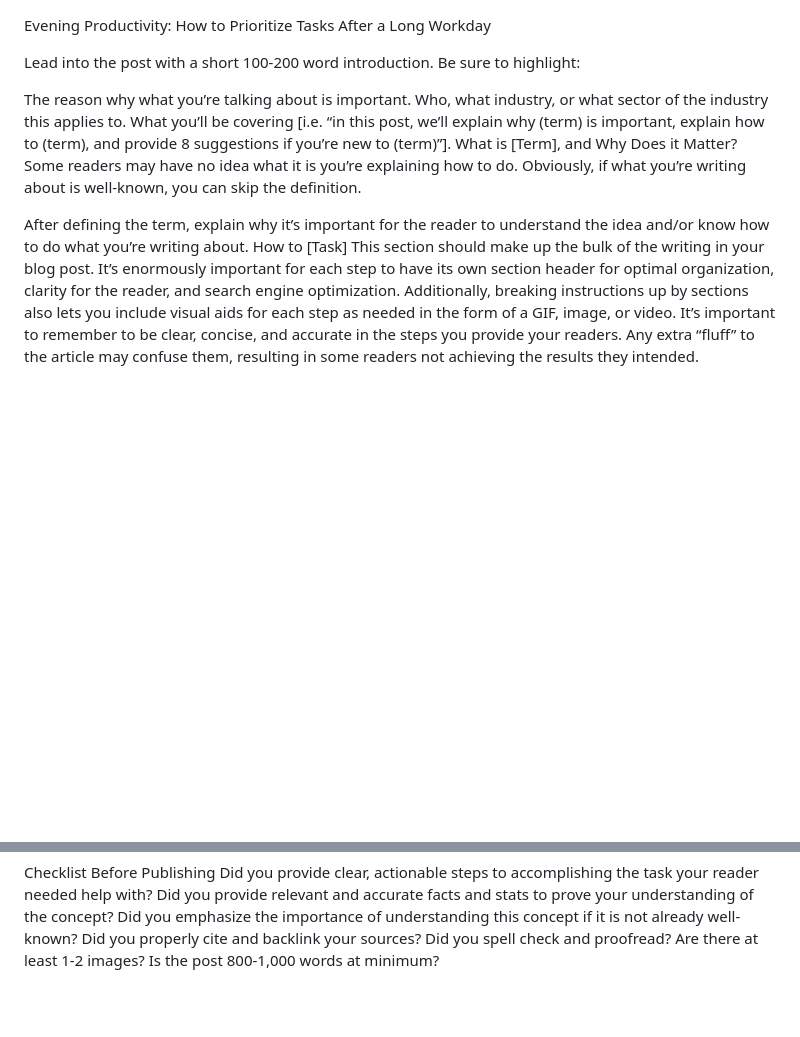
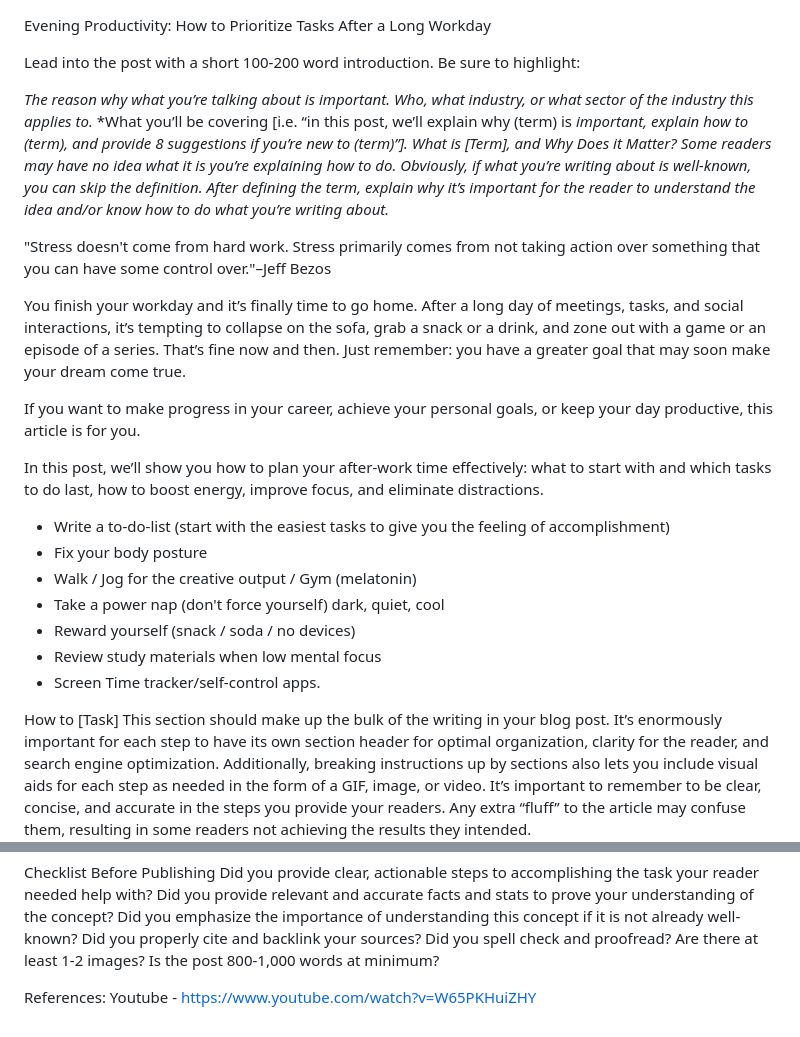
Before and after one commit to AStefankiv/writing, a Markdown page: how_to_order_tasks_after_a_long_day_at_work.md, 2 parts joined by grey strips. Rendered like a GitHub page; blank space fills up the shorter version.

Commit message:
Create blog

```diff
--- a/how_to_order_tasks_after_a_long_day_at_work.md
+++ b/how_to_order_tasks_after_a_long_day_at_work.md
@@ -2,13 +2,30 @@ Evening Productivity: How to Prioritize Tasks After a Long Workday
 
 Lead into the post with a short 100-200 word introduction. Be sure to highlight:
 
-The reason why what you’re talking about is important.
-Who, what industry, or what sector of the industry this applies to.
-What you’ll be covering [i.e. “in this post, we’ll explain why (term) is important, explain how to (term), and provide 8 suggestions if you’re new to (term)”].
-What is [Term], and Why Does it Matter?
-Some readers may have no idea what it is you’re explaining how to do. Obviously, if what you’re writing about is well-known, you can skip the definition.
+*The reason why what you’re talking about is important.*
+*Who, what industry, or what sector of the industry this applies to.*
+*What you’ll be covering [i.e. “in this post, we’ll explain why (term) is *important, explain how to (term), and provide 8 suggestions if you’re new to (term)”].*
+*What is [Term], and Why Does it Matter?*
+*Some readers may have no idea what it is you’re explaining how to do. Obviously, if what you’re writing about is well-known, you can skip the definition.*
+*After defining the term, explain why it’s important for the reader to understand the idea and/or know how to do what you’re writing about.*
 
-After defining the term, explain why it’s important for the reader to understand the idea and/or know how to do what you’re writing about.
+"Stress doesn't come from hard work. Stress primarily comes from not taking action over something that you can have some control over."–Jeff Bezos
+
+
+You finish your workday and it’s finally time to go home. After a long day of meetings, tasks, and social interactions, it’s tempting to collapse on the sofa, grab a snack or a drink, and zone out with a game or an episode of a series. That’s fine now and then. Just remember: you have a greater goal that may soon make your dream come true.
+
+If you want to make progress in your career, achieve your personal goals, or keep your day productive, this article is for you.
+
+In this post, we’ll show you how to plan your after-work time effectively: what to start with and which tasks to do last, how to boost energy, improve focus, and eliminate distractions.
+
+- Write a to-do-list (start with the easiest tasks to give you the feeling of accomplishment)
+- Fix your body posture
+- Walk / Jog for the creative output / Gym (melatonin)
+- Take a power nap (don't force yourself) dark, quiet, cool
+- Reward yourself (snack / soda / no devices)
+- Review study materials when low mental focus
+- Screen Time tracker/self-control apps.
+
 How to [Task]
 This section should make up the bulk of the writing in your blog post. It’s enormously important for each step to have its own section header for optimal organization, clarity for the reader, and search engine optimization. Additionally, breaking instructions up by sections also lets you include visual aids for each step as needed in the form of a GIF, image, or video.
 It’s important to remember to be clear, concise, and accurate in the steps you provide your readers. Any extra “fluff” to the article may confuse them, resulting in some readers not achieving the results they intended.
@@ -35,3 +52,7 @@ Did you properly cite and backlink your sources?
 Did you spell check and proofread?
 Are there at least 1-2 images?
 Is the post 800-1,000 words at minimum?
+
+
+References:
+Youtube - https://www.youtube.com/watch?v=W65PKHuiZHY
```
